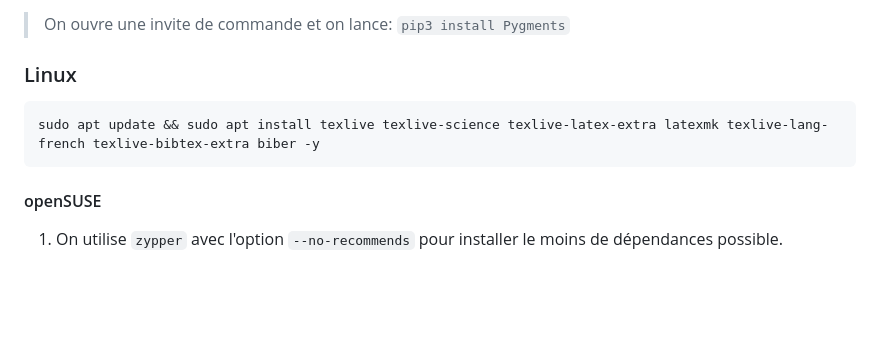
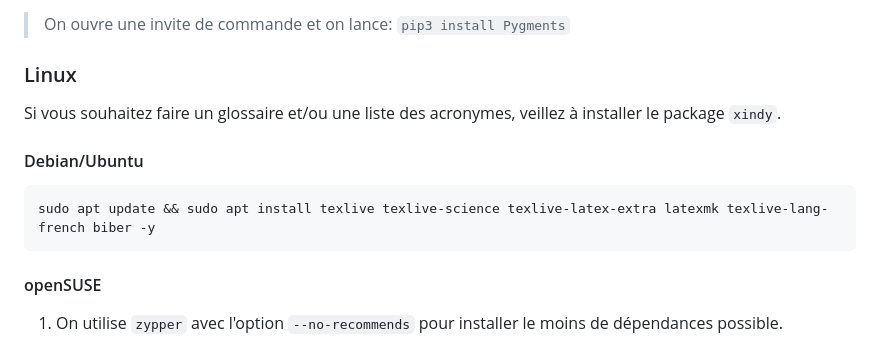
Before and after one commit to ungdev/ScribUTT, a Markdown page: README.md, the part around the change. GitHub-like rendering; blank space fills up the shorter version.

Commit message:
doc: add mention of xindy package in Linux installation
also reorganize Linux section with creation of Debian/Ubuntu subsection
remove `texlive-bibtex-extra` package from install command as it's a dependency of the `biber` package

````diff
--- a/README.md
+++ b/README.md
@@ -174,8 +174,12 @@ Merci de faire parvenir via une pull-request ou en envoyant un message privé le
 
 ### Linux
 
+Si vous souhaitez faire un glossaire et/ou une liste des acronymes, veillez à installer le package `xindy`.
+
+#### Debian/Ubuntu
+
 ```bash
-sudo apt update && sudo apt install texlive texlive-science texlive-latex-extra latexmk texlive-lang-french texlive-bibtex-extra biber -y
+sudo apt update && sudo apt install texlive texlive-science texlive-latex-extra latexmk texlive-lang-french biber -y
 ```
 
 #### openSUSE
````
